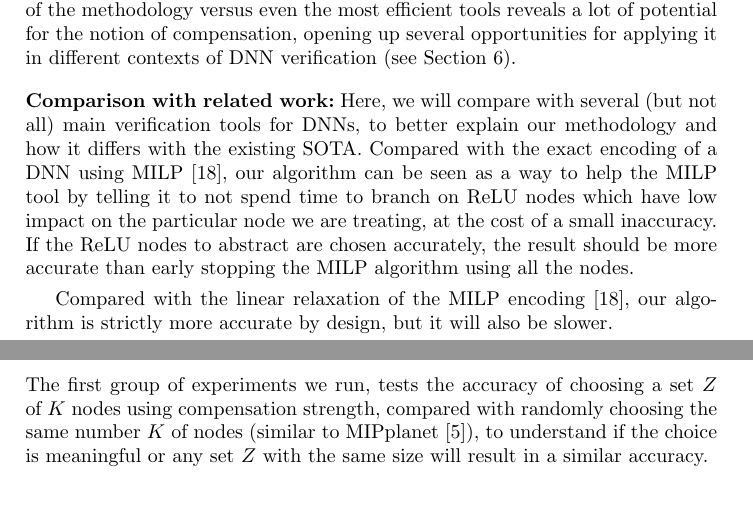
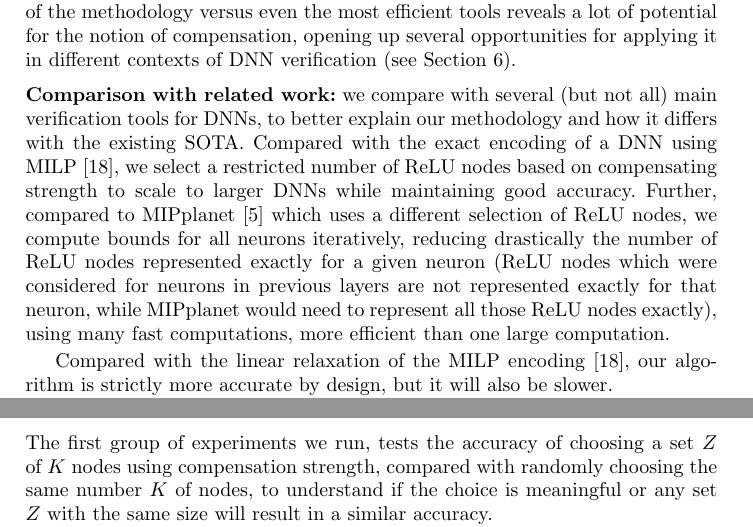
Before and after one commit to blaisegenest/vericompensate, a LaTeX thesis (Paper/Paper_noProof.tex, which reads Paper/introduction.tex): two parts of pages 4 and 12 of 29, joined at a grey line, cut so that both start at the same text, the shorter picture padded with empty space. Compiled offline with pdfLaTeX.

Commit message:
MIPplanet

```diff
--- a/Paper/Paper_noProof.tex
+++ b/Paper/Paper_noProof.tex
@@ -762,7 +761,7 @@ The local robustness verification is performed on DNNs trained for the MNIST ima
 
 \subsection{Choosing nodes based on Compensation strength}
 
-The first group of experiments we run, tests the accuracy of choosing a set $Z$ of $K$ nodes using compensation strength, compared with randomly choosing the same number $K$ of nodes (similar to MIPplanet \cite{MIPplanet}),  to understand if the choice is meaningful or any set $Z$ with the same size will result in a similar accuracy.
+The first group of experiments we run, tests the accuracy of choosing a set $Z$ of $K$ nodes using compensation strength, compared with randomly choosing the same number $K$ of nodes,  to understand if the choice is meaningful or any set $Z$ with the same size will result in a similar accuracy.
 
 To measure the accuracy, we measure the uncertainty of all nodes in a layer:
 the uncertainty of a node is the range between its computed lower and upper bound.
--- a/Paper/introduction.tex
+++ b/Paper/introduction.tex
@@ -32,7 +32,9 @@ This paper does not focus on producing the most efficient tool, and we did not s
 
 \smallskip
 
-\noindent {\bf Comparison with related work:} Here, we will compare with several (but not all) main verification tools for DNNs, to better explain our methodology and how it differs with the existing SOTA. Compared with the exact encoding of a DNN using MILP \cite{MILP}, our algorithm can be seen as a way to help the MILP tool by telling it to not spend time to branch on ReLU nodes which have low impact on the particular node we are treating, at the cost of a small inaccuracy. If the ReLU nodes to abstract are chosen accurately, the result should be more accurate than early stopping the MILP algorithm using all the nodes.
+\noindent {\bf Comparison with related work:} we compare with several (but not all) main verification tools for DNNs, to better explain our methodology and how it differs with the existing SOTA. Compared with the exact encoding of a DNN using MILP \cite{MILP},
+we select a restricted number of ReLU nodes based on compensating strength to scale to larger DNNs while maintaining good accuracy. Further, compared to MIPplanet \cite{MIPplanet} which
+uses a different selection of ReLU nodes, we compute bounds for all neurons iteratively, reducing drastically the number of ReLU nodes represented exactly for a given neuron (ReLU nodes which were considered for neurons in previous layers are not represented exactly for that neuron, while MIPplanet would need to represent all those ReLU nodes exactly), using many fast computations, more efficient than one large computation.
 
 Compared with the linear relaxation of the MILP encoding \cite{MILP}, our algorithm is strictly more accurate by design, but it will also be slower.
 
```
Also changed, not shown: Paper/Paper_noProof.tex (3 more changed lines).
